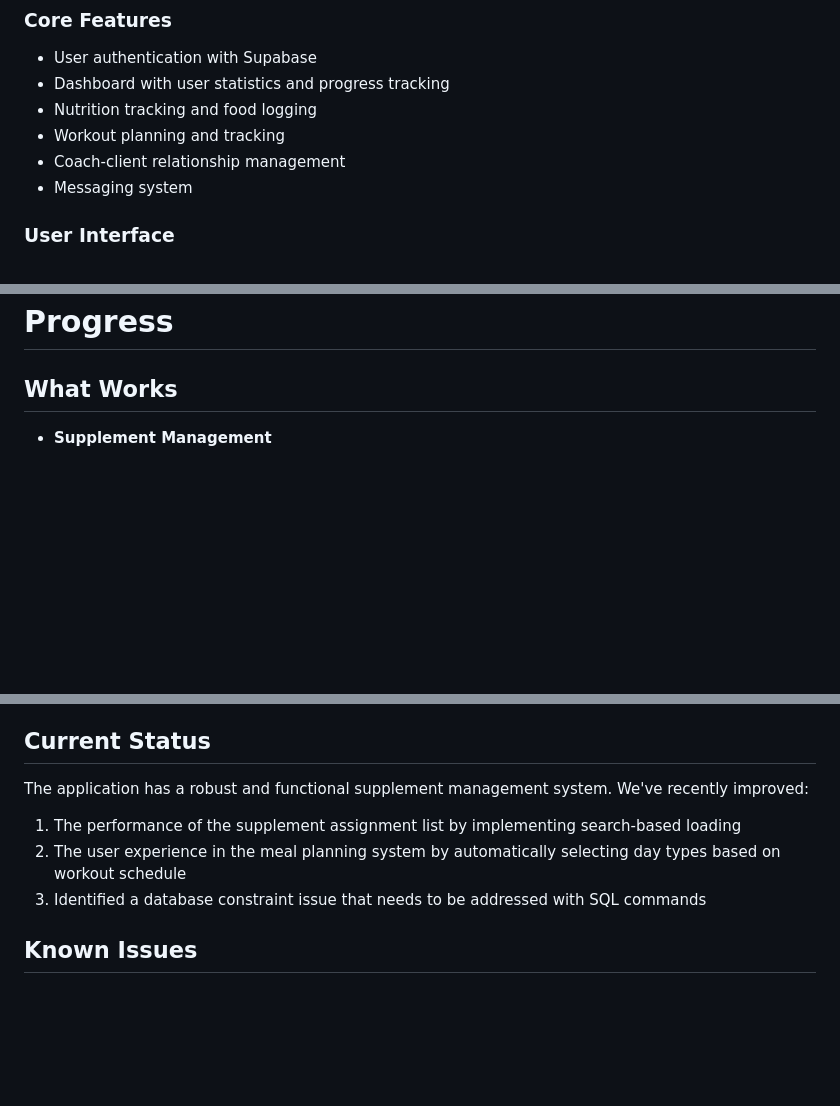
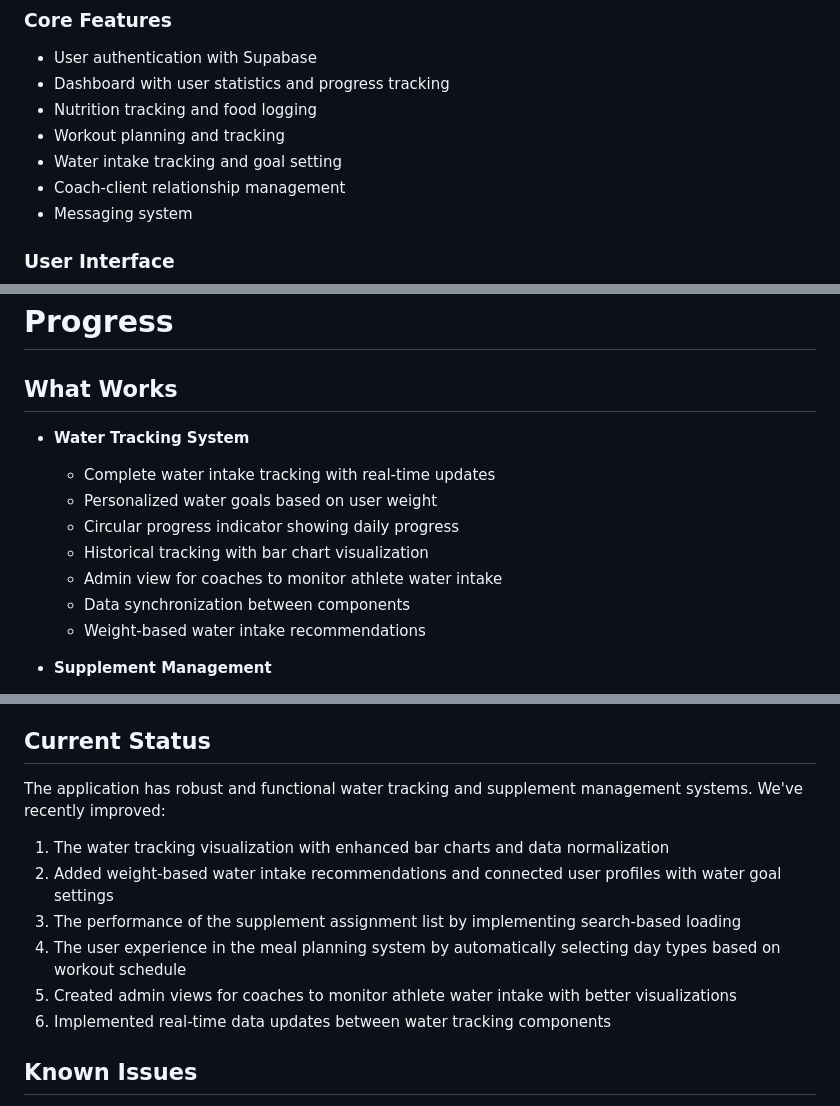
Before and after one commit to brunosouza-justauto/eng, a Markdown page: memory-bank/progress.md, 3 parts joined by grey strips. Drawn GitHub-style; blank space fills up the shorter version.

Commit message:
feat: implement water intake tracking system with weight-based goals and coach monitoring

```diff
--- a/memory-bank/progress.md
+++ b/memory-bank/progress.md
@@ -431,6 +431,7 @@ The Shopping Cart feature is now fully functional with:
 - Dashboard with user statistics and progress tracking
 - Nutrition tracking and food logging
 - Workout planning and tracking
+- Water intake tracking and goal setting
 - Coach-client relationship management
 - Messaging system
 
@@ -505,6 +506,15 @@ The Shopping Cart feature is now fully functional with:
 
 ## What Works
 
+- **Water Tracking System**
+  - Complete water intake tracking with real-time updates
+  - Personalized water goals based on user weight
+  - Circular progress indicator showing daily progress
+  - Historical tracking with bar chart visualization
+  - Admin view for coaches to monitor athlete water intake
+  - Data synchronization between components
+  - Weight-based water intake recommendations
+
 - **Supplement Management**
   - Complete CRUD operations for supplements
   - Assignment of supplements to athletes
@@ -541,11 +551,14 @@ The Shopping Cart feature is now fully functional with:
 
 ## Current Status
 
-The application has a robust and functional supplement management system. We've recently improved:
+The application has robust and functional water tracking and supplement management systems. We've recently improved:
 
-1. The performance of the supplement assignment list by implementing search-based loading
-2. The user experience in the meal planning system by automatically selecting day types based on workout schedule
-3. Identified a database constraint issue that needs to be addressed with SQL commands
+1. The water tracking visualization with enhanced bar charts and data normalization
+2. Added weight-based water intake recommendations and connected user profiles with water goal settings
+3. The performance of the supplement assignment list by implementing search-based loading
+4. The user experience in the meal planning system by automatically selecting day types based on workout schedule
+5. Created admin views for coaches to monitor athlete water intake with better visualizations
+6. Implemented real-time data updates between water tracking components
 
 ## Known Issues
 
```
Also changed, not shown: memory-bank/activeContext.md (+11 -2 lines), memory-bank/systemPatterns.md (+16 -0 lines).
